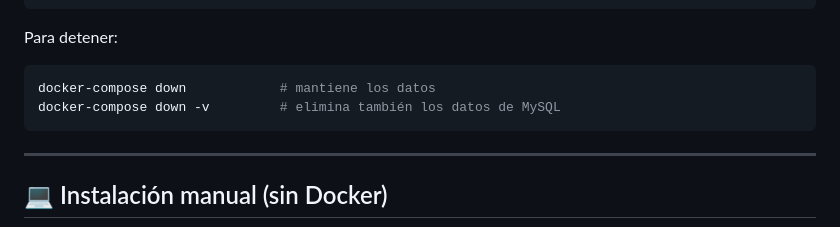
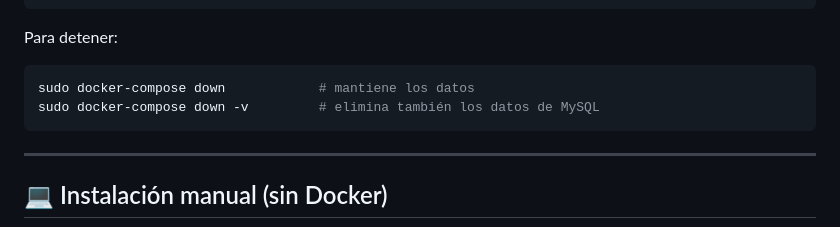
Before and after one commit to sergxx014/finanzas-app, a Markdown page: README.md, the part around the change. Rendered like a GitHub page.

Commit message:
Docker down con sudo

````diff
--- a/README.md
+++ b/README.md
@@ -80,8 +80,8 @@ docker-compose up -d --build
 
 Para detener:
 ```bash
-docker-compose down            # mantiene los datos
-docker-compose down -v         # elimina también los datos de MySQL
+sudo docker-compose down            # mantiene los datos
+sudo docker-compose down -v         # elimina también los datos de MySQL
 ```
 
 ---
````
